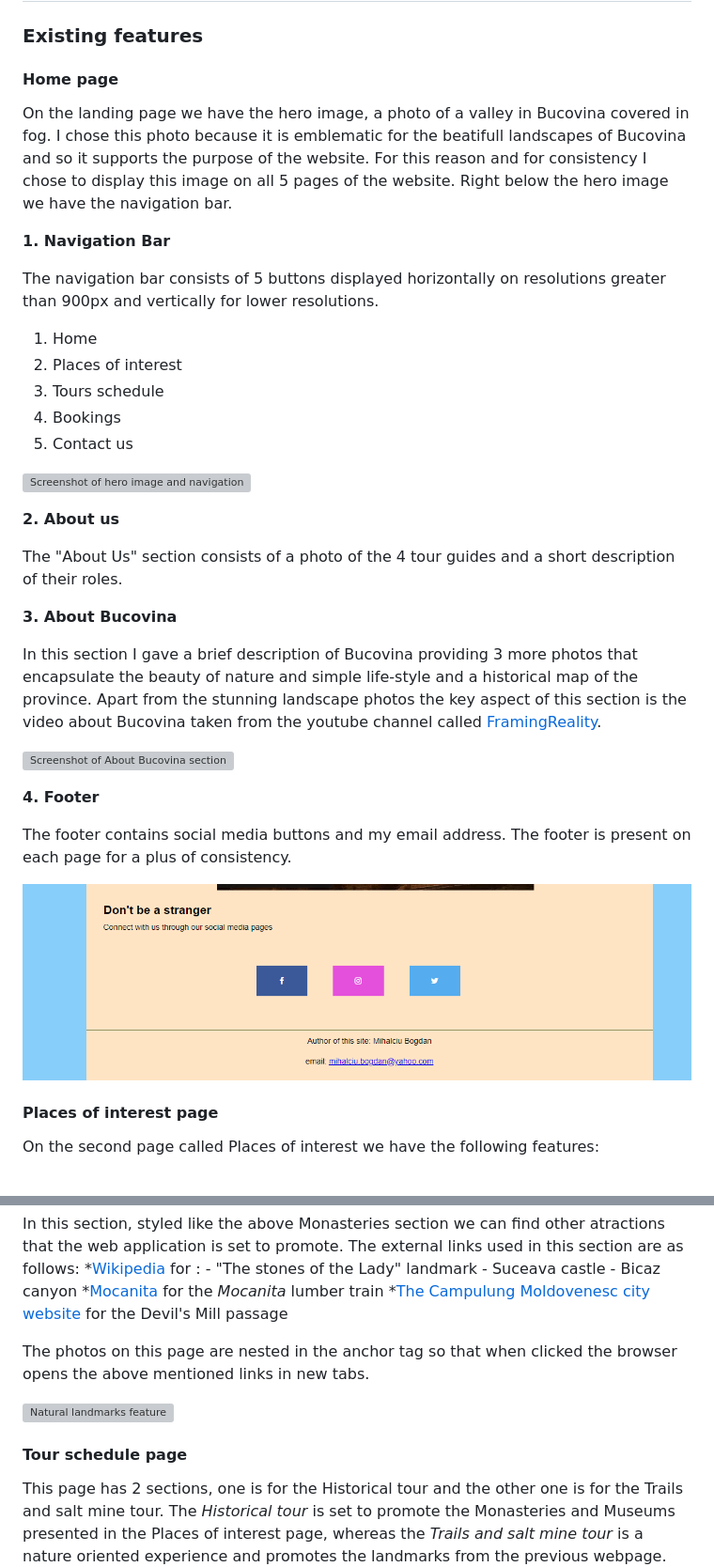
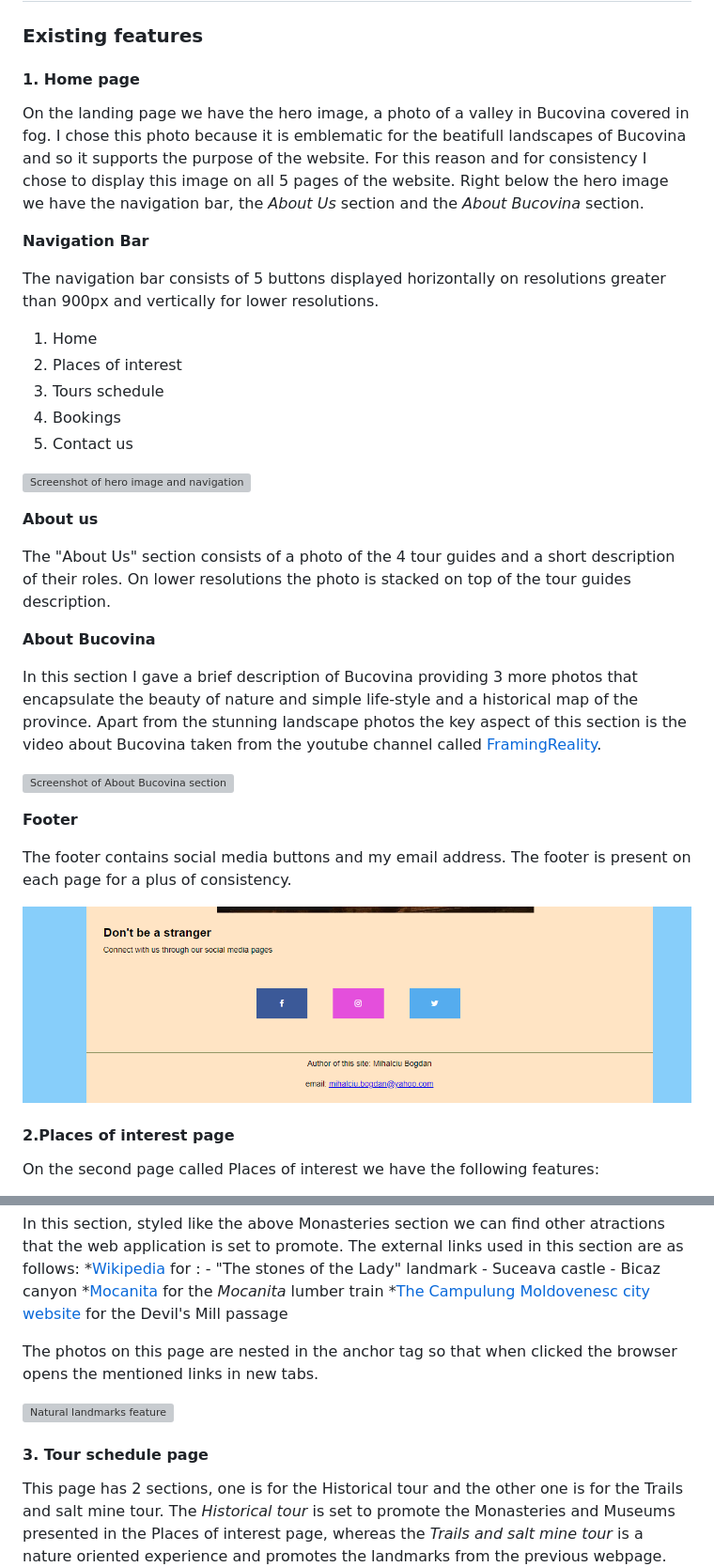
Before and after one commit to fantalm/Bucovina, a Markdown page: README.md, 2 parts joined by grey strips. Shown at 94% size. Drawn GitHub-style; grey boxes are pictures that could not be loaded.

```diff
--- a/README.md
+++ b/README.md
@@ -13,12 +13,12 @@ The purpose of this application is to help promote the travel services of 4 funk
 
 ### Existing features
 
-#### Home page
+#### 1. Home page
 
 On the landing page we have the hero image, a photo of a valley in Bucovina covered in fog. I chose this photo because it is emblematic for the beatifull landscapes of Bucovina and so it supports the purpose of the website. For this reason and for consistency I chose to display this image on all 5 pages of the website.
-Right below the hero image we have the navigation bar.
+Right below the hero image we have the navigation bar, the *About Us* section and the *About Bucovina* section.
 
-**1. Navigation Bar**
+**Navigation Bar**
 
 The navigation bar consists of 5 buttons displayed horizontally on resolutions greater than 900px and vertically for lower resolutions.
 
@@ -30,25 +30,25 @@ The navigation bar consists of 5 buttons displayed horizontally on resolutions g
 
 ![Screenshot of hero image and navigation bar and About us section](./assets/images/readme_photos/index_feature_1.png)
 
-**2. About us**
+**About us**
 
-The "About Us" section consists of a photo of the 4 tour guides and a short description of their roles.
+The "About Us" section consists of a photo of the 4 tour guides and a short description of their roles. On lower resolutions the photo is stacked on top of the tour guides description.
 
-**3. About Bucovina**
+**About Bucovina**
 
 In this section I gave a brief description of Bucovina providing 3 more photos that encapsulate the beauty of nature and simple life-style and a historical map of the province.
 Apart from the stunning landscape photos the key aspect of this section is the video about Bucovina taken from the youtube channel called [FramingReality](https://www.youtube.com/@FramingReality).
 
 ![Screenshot of About Bucovina section](./assets/images/readme_photos/index_feature_2.png)
 
-**4. Footer**
+**Footer**
 
 The footer contains social media buttons and my email address. The footer is present on each page for a plus of consistency.
 
 ![Screenshot of footer section](./assets/images/readme_photos/index_feature_3.png)
 
 
-#### Places of interest page
+#### 2.Places of interest page
 
 On the second page called Places of interest we have the following features:
 
@@ -79,11 +79,11 @@ In this section, styled like the above Monasteries section we can find other atr
 *[Mocanita](https://mocanitamoldovita.com/) for the *Mocanita* lumber train
 *[The Campulung Moldovenesc city website](https://campulungmoldovenesc.ro/descopera/cheile-moara-dracului) for the Devil's Mill passage
 
-The photos on this page are nested in the anchor tag so that when clicked the browser opens the above mentioned links in new tabs.
+The photos on this page are nested in the anchor tag so that when clicked the browser opens the mentioned links in new tabs.
 
 ![Natural landmarks feature](./assets/images/readme_photos/natural_landmarks.png)
 
-#### Tour schedule page
+#### 3. Tour schedule page
 
 This page has 2 sections, one is for the Historical tour and the other one is for the Trails and salt mine tour. The *Historical tour* is set to promote the Monasteries and Museums presented in the Places of interest page, whereas the *Trails and salt mine tour* is a nature oriented experience and promotes the landmarks from the previous webpage.
 
```
Also changed, not shown: other parts of README.md (+14 -0 lines).
